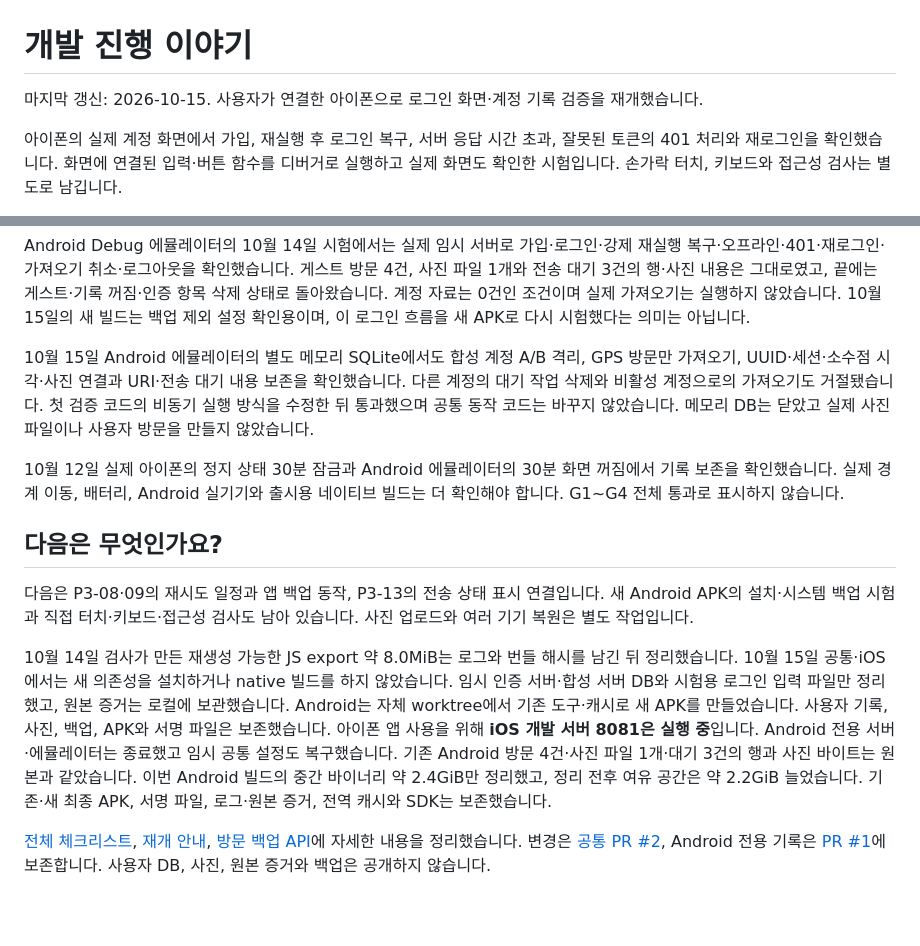
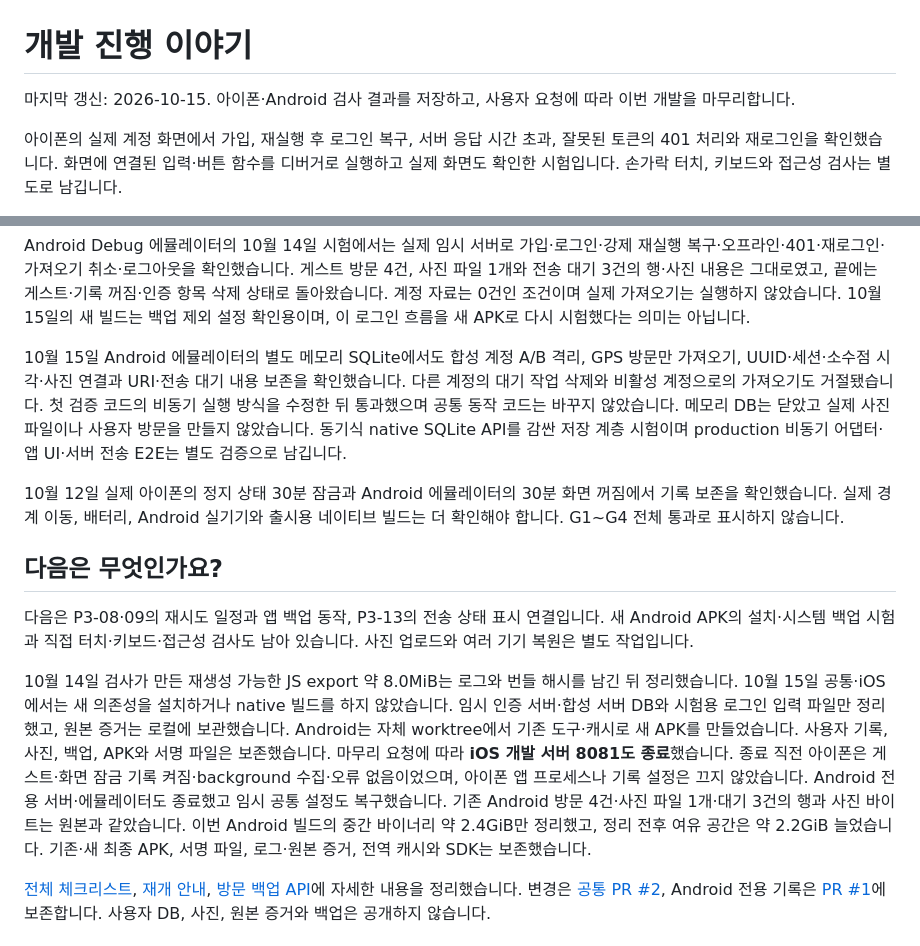
Before and after one commit to OhHyunSeo/travel-visit-tracker, a Markdown page: PROGRESS.md, 2 parts joined by grey strips. Rendered like a GitHub page; blank space fills up the shorter version.

Commit message:
Save final shutdown state and native validation limits

```diff
--- a/PROGRESS.md
+++ b/PROGRESS.md
@@ -1,6 +1,6 @@
 # 개발 진행 이야기
 
-마지막 갱신: 2026-10-15. 사용자가 연결한 아이폰으로 로그인 화면·계정 기록 검증을 재개했습니다.
+마지막 갱신: 2026-10-15. 아이폰·Android 검사 결과를 저장하고, 사용자 요청에 따라 이번 개발을 마무리합니다.
 
 아이폰의 실제 계정 화면에서 가입, 재실행 후 로그인 복구, 서버 응답 시간 초과, 잘못된 토큰의 401 처리와 재로그인을 확인했습니다. 화면에 연결된 입력·버튼 함수를 디버거로 실행하고 실제 화면도 확인한 시험입니다. 손가락 터치, 키보드와 접근성 검사는 별도로 남깁니다.
 
@@ -34,7 +34,7 @@ Node 24.21.0에서 `npm --prefix travel_visit_tracker run check`와 `bash script
 
 Android Debug 에뮬레이터의 10월 14일 시험에서는 실제 임시 서버로 가입·로그인·강제 재실행 복구·오프라인·401·재로그인·가져오기 취소·로그아웃을 확인했습니다. 게스트 방문 4건, 사진 파일 1개와 전송 대기 3건의 행·사진 내용은 그대로였고, 끝에는 게스트·기록 꺼짐·인증 항목 삭제 상태로 돌아왔습니다. 계정 자료는 0건인 조건이며 실제 가져오기는 실행하지 않았습니다. 10월 15일의 새 빌드는 백업 제외 설정 확인용이며, 이 로그인 흐름을 새 APK로 다시 시험했다는 의미는 아닙니다.
 
-10월 15일 Android 에뮬레이터의 별도 메모리 SQLite에서도 합성 계정 A/B 격리, GPS 방문만 가져오기, UUID·세션·소수점 시각·사진 연결과 URI·전송 대기 내용 보존을 확인했습니다. 다른 계정의 대기 작업 삭제와 비활성 계정으로의 가져오기도 거절됐습니다. 첫 검증 코드의 비동기 실행 방식을 수정한 뒤 통과했으며 공통 동작 코드는 바꾸지 않았습니다. 메모리 DB는 닫았고 실제 사진 파일이나 사용자 방문을 만들지 않았습니다.
+10월 15일 Android 에뮬레이터의 별도 메모리 SQLite에서도 합성 계정 A/B 격리, GPS 방문만 가져오기, UUID·세션·소수점 시각·사진 연결과 URI·전송 대기 내용 보존을 확인했습니다. 다른 계정의 대기 작업 삭제와 비활성 계정으로의 가져오기도 거절됐습니다. 첫 검증 코드의 비동기 실행 방식을 수정한 뒤 통과했으며 공통 동작 코드는 바꾸지 않았습니다. 메모리 DB는 닫았고 실제 사진 파일이나 사용자 방문을 만들지 않았습니다. 동기식 native SQLite API를 감싼 저장 계층 시험이며 production 비동기 어댑터·앱 UI·서버 전송 E2E는 별도 검증으로 남깁니다.
 
 10월 12일 실제 아이폰의 정지 상태 30분 잠금과 Android 에뮬레이터의 30분 화면 꺼짐에서 기록 보존을 확인했습니다. 실제 경계 이동, 배터리, Android 실기기와 출시용 네이티브 빌드는 더 확인해야 합니다. G1~G4 전체 통과로 표시하지 않습니다.
 
@@ -42,7 +42,7 @@ Android Debug 에뮬레이터의 10월 14일 시험에서는 실제 임시 서
 
 다음은 P3-08·09의 재시도 일정과 앱 백업 동작, P3-13의 전송 상태 표시 연결입니다. 새 Android APK의 설치·시스템 백업 시험과 직접 터치·키보드·접근성 검사도 남아 있습니다. 사진 업로드와 여러 기기 복원은 별도 작업입니다.
 
-10월 14일 검사가 만든 재생성 가능한 JS export 약 8.0MiB는 로그와 번들 해시를 남긴 뒤 정리했습니다. 10월 15일 공통·iOS에서는 새 의존성을 설치하거나 native 빌드를 하지 않았습니다. 임시 인증 서버·합성 서버 DB와 시험용 로그인 입력 파일만 정리했고, 원본 증거는 로컬에 보관했습니다. Android는 자체 worktree에서 기존 도구·캐시로 새 APK를 만들었습니다. 사용자 기록, 사진, 백업, APK와 서명 파일은 보존했습니다. 아이폰 앱 사용을 위해 **iOS 개발 서버 8081은 실행 중**입니다. Android 전용 서버·에뮬레이터는 종료했고 임시 공통 설정도 복구했습니다. 기존 Android 방문 4건·사진 파일 1개·대기 3건의 행과 사진 바이트는 원본과 같았습니다. 이번 Android 빌드의 중간 바이너리 약 2.4GiB만 정리했고, 정리 전후 여유 공간은 약 2.2GiB 늘었습니다. 기존·새 최종 APK, 서명 파일, 로그·원본 증거, 전역 캐시와 SDK는 보존했습니다.
+10월 14일 검사가 만든 재생성 가능한 JS export 약 8.0MiB는 로그와 번들 해시를 남긴 뒤 정리했습니다. 10월 15일 공통·iOS에서는 새 의존성을 설치하거나 native 빌드를 하지 않았습니다. 임시 인증 서버·합성 서버 DB와 시험용 로그인 입력 파일만 정리했고, 원본 증거는 로컬에 보관했습니다. Android는 자체 worktree에서 기존 도구·캐시로 새 APK를 만들었습니다. 사용자 기록, 사진, 백업, APK와 서명 파일은 보존했습니다. 마무리 요청에 따라 **iOS 개발 서버 8081도 종료**했습니다. 종료 직전 아이폰은 게스트·화면 잠금 기록 켜짐·background 수집·오류 없음이었으며, 아이폰 앱 프로세스나 기록 설정은 끄지 않았습니다. Android 전용 서버·에뮬레이터도 종료했고 임시 공통 설정도 복구했습니다. 기존 Android 방문 4건·사진 파일 1개·대기 3건의 행과 사진 바이트는 원본과 같았습니다. 이번 Android 빌드의 중간 바이너리 약 2.4GiB만 정리했고, 정리 전후 여유 공간은 약 2.2GiB 늘었습니다. 기존·새 최종 APK, 서명 파일, 로그·원본 증거, 전역 캐시와 SDK는 보존했습니다.
 
 [전체 체크리스트](docs/CHECKLIST_STATUS.md), [재개 안내](docs/RESUME.md), [방문 백업 API](backend/docs/VISIT_BACKUP.md)에 자세한 내용을 정리했습니다. 변경은 [공통 PR #2](https://github.com/OhHyunSeo/travel-visit-tracker/pull/2), Android 전용 기록은 [PR #1](https://github.com/OhHyunSeo/travel-visit-tracker/pull/1)에 보존합니다. 사용자 DB, 사진, 원본 증거와 백업은 공개하지 않습니다.
 
```
Also changed, not shown: docs/ACCEPTANCE_TESTS.md (+1 -1 lines), docs/RESUME.md (+2 -2 lines).
